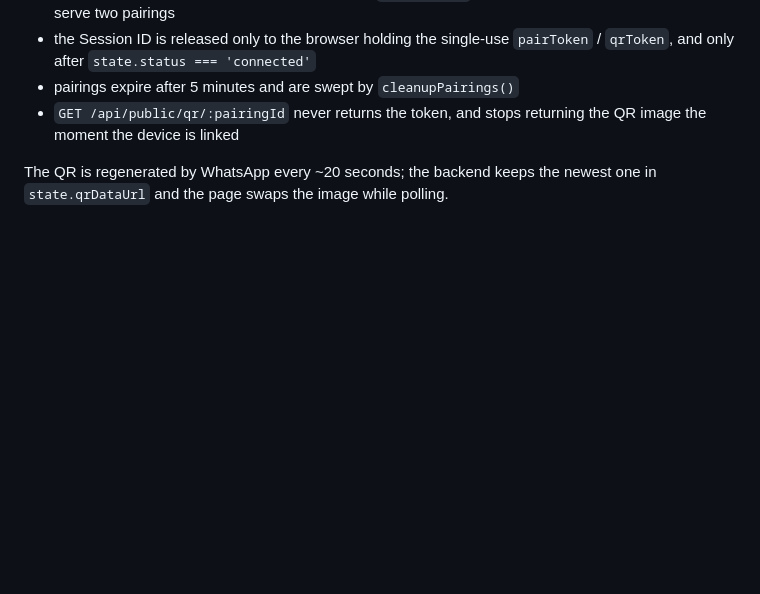
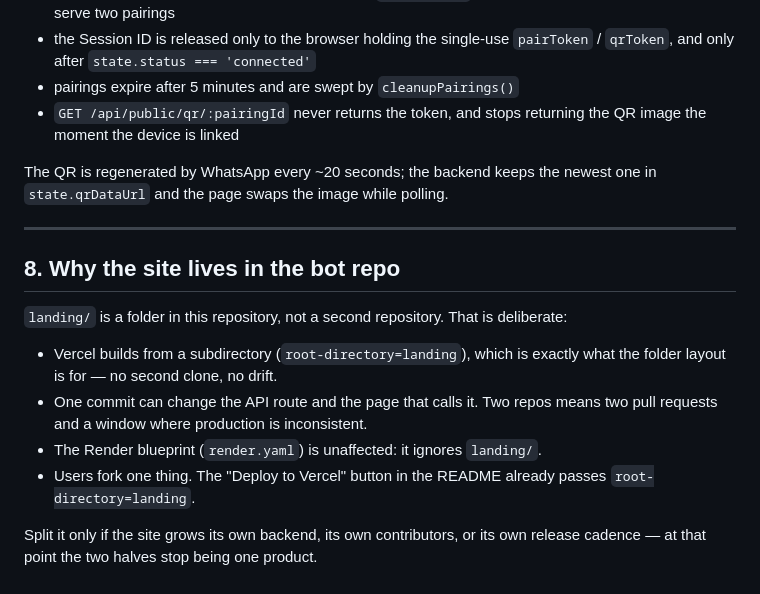
Before and after one commit to Darkeye-devs/Darkeye_md_bots, a Markdown page: docs/VERCEL-SPLIT.md, the part around the change. Drawn GitHub-style; blank space fills up the shorter version.

Commit message:
docs: explain why the landing site stays in the bot repo

```diff
--- a/docs/VERCEL-SPLIT.md
+++ b/docs/VERCEL-SPLIT.md
@@ -221,3 +221,21 @@ Guards are identical in both modes:
 
 The QR is regenerated by WhatsApp every ~20 seconds; the backend keeps the
 newest one in `state.qrDataUrl` and the page swaps the image while polling.
+
+---
+
+## 8. Why the site lives in the bot repo
+
+`landing/` is a folder in this repository, not a second repository. That is
+deliberate:
+
+- Vercel builds from a subdirectory (`root-directory=landing`), which is exactly
+  what the folder layout is for — no second clone, no drift.
+- One commit can change the API route and the page that calls it. Two repos
+  means two pull requests and a window where production is inconsistent.
+- The Render blueprint (`render.yaml`) is unaffected: it ignores `landing/`.
+- Users fork one thing. The "Deploy to Vercel" button in the README already
+  passes `root-directory=landing`.
+
+Split it only if the site grows its own backend, its own contributors, or its
+own release cadence — at that point the two halves stop being one product.
```
